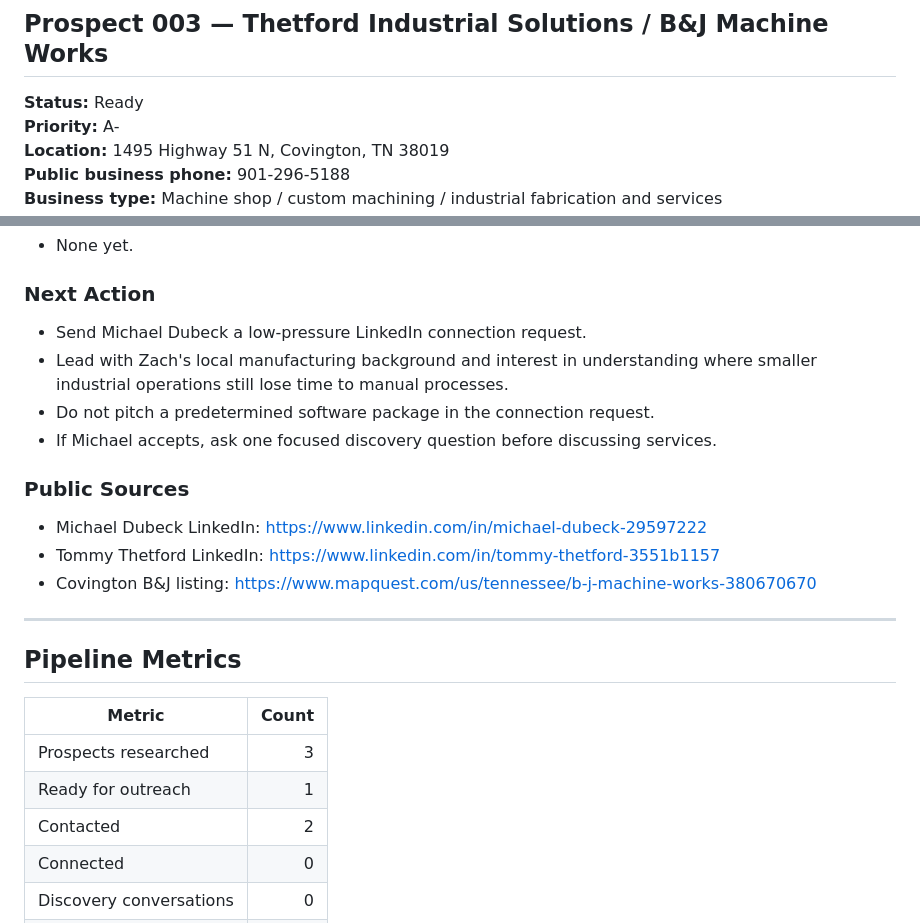
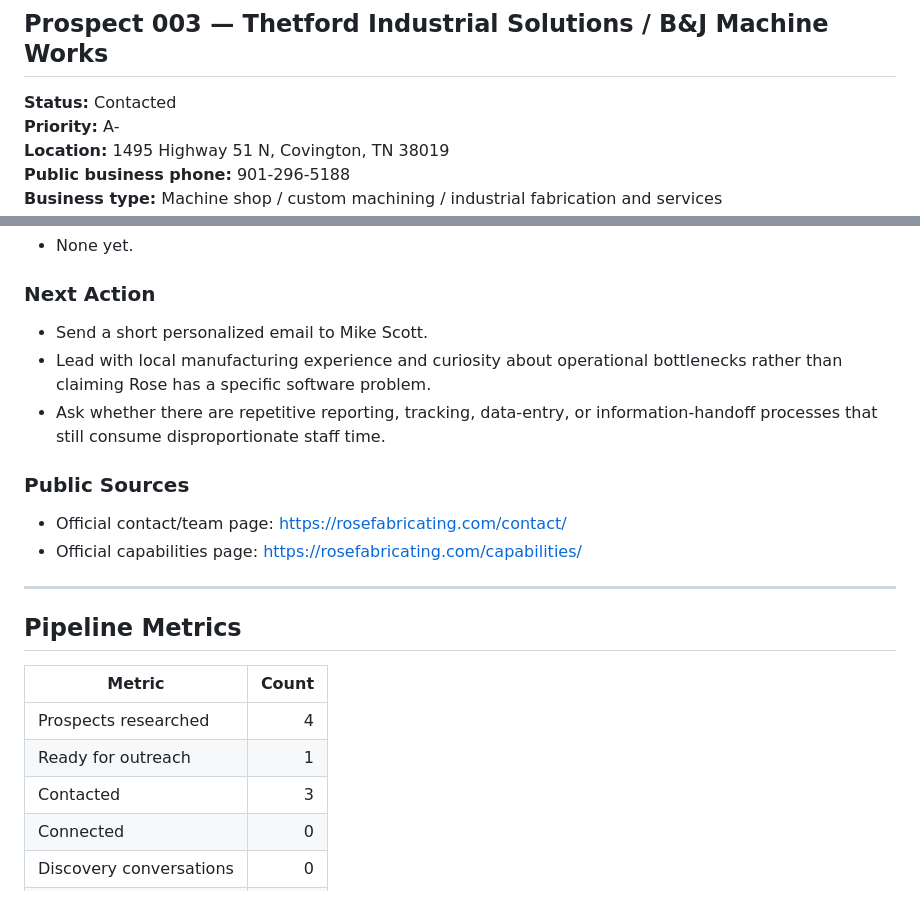
Before and after one commit to ZachPoli/zenith-capital-group, a Markdown page: docs/PROSPECT_PIPELINE.md, 2 parts joined by grey strips. GitHub-like rendering.

```diff
--- a/docs/PROSPECT_PIPELINE.md
+++ b/docs/PROSPECT_PIPELINE.md
@@ -114,7 +114,7 @@ Message used:
 
 ## Prospect 003 — Thetford Industrial Solutions / B&J Machine Works
 
-**Status:** Ready
+**Status:** Contacted
 **Priority:** A-
 **Location:** 1495 Highway 51 N, Covington, TN 38019
 **Public business phone:** 901-296-5188
@@ -150,16 +203,14 @@ Message used:
 
 ### Next Action
 
-- Send Michael Dubeck a low-pressure LinkedIn connection request.
-- Lead with Zach's local manufacturing background and interest in understanding where smaller industrial operations still lose time to manual processes.
-- Do not pitch a predetermined software package in the connection request.
-- If Michael accepts, ask one focused discovery question before discussing services.
+- Send a short personalized email to Mike Scott.
+- Lead with local manufacturing experience and curiosity about operational bottlenecks rather than claiming Rose has a specific software problem.
+- Ask whether there are repetitive reporting, tracking, data-entry, or information-handoff processes that still consume disproportionate staff time.
 
 ### Public Sources
 
-- Michael Dubeck LinkedIn: https://www.linkedin.com/in/michael-dubeck-29597222
-- Tommy Thetford LinkedIn: https://www.linkedin.com/in/tommy-thetford-3551b1157
-- Covington B&J listing: https://www.mapquest.com/us/tennessee/b-j-machine-works-380670670
+- Official contact/team page: https://rosefabricating.com/contact/
+- Official capabilities page: https://rosefabricating.com/capabilities/
 
 ---
 
@@ -167,9 +218,9 @@ Message used:
 
 | Metric | Count |
 |---|---:|
-| Prospects researched | 3 |
+| Prospects researched | 4 |
 | Ready for outreach | 1 |
-| Contacted | 2 |
+| Contacted | 3 |
 | Connected | 0 |
 | Discovery conversations | 0 |
 | Proposals sent | 0 |
```
Also changed, not shown: other parts of docs/PROSPECT_PIPELINE.md (+54 -1 lines).
